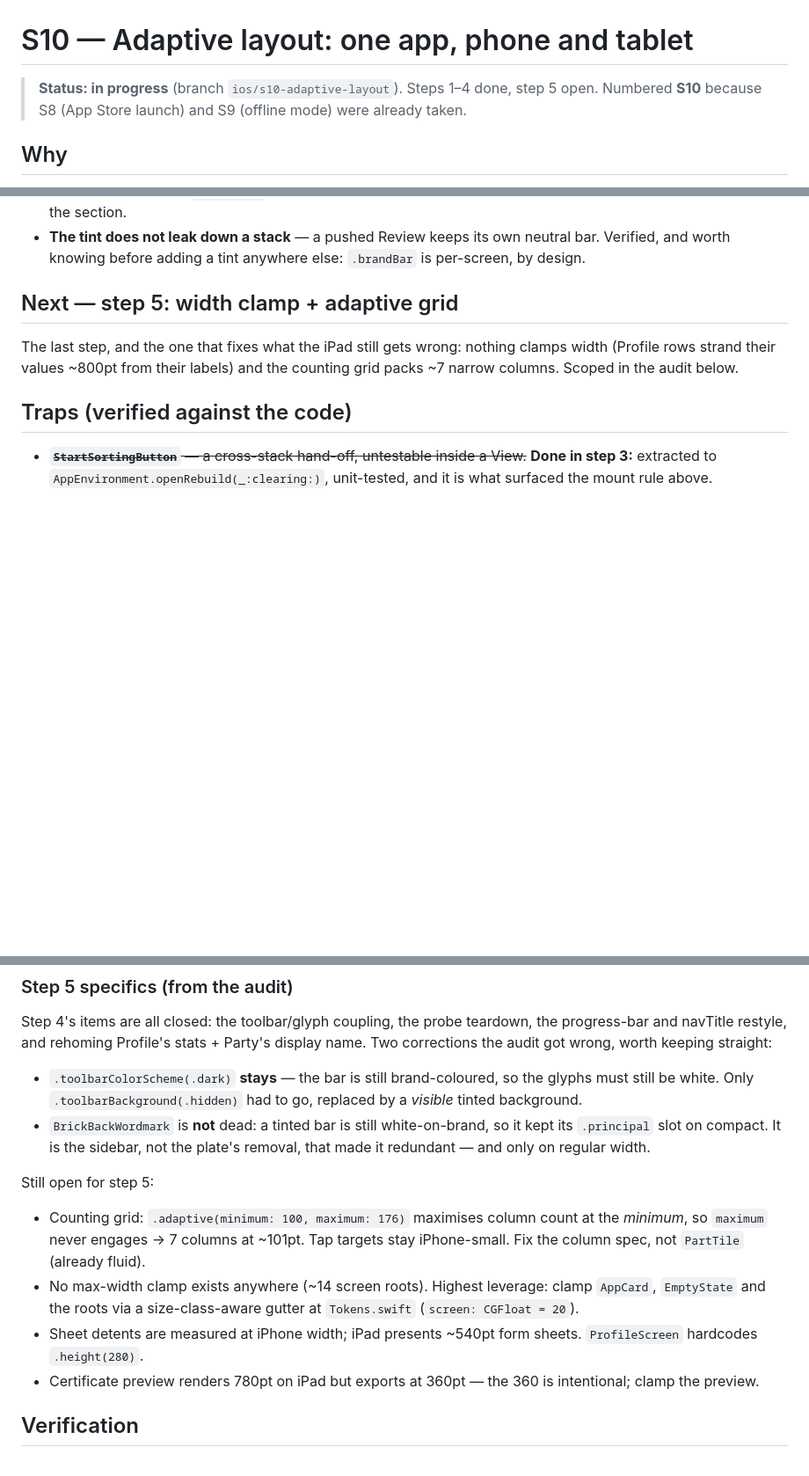
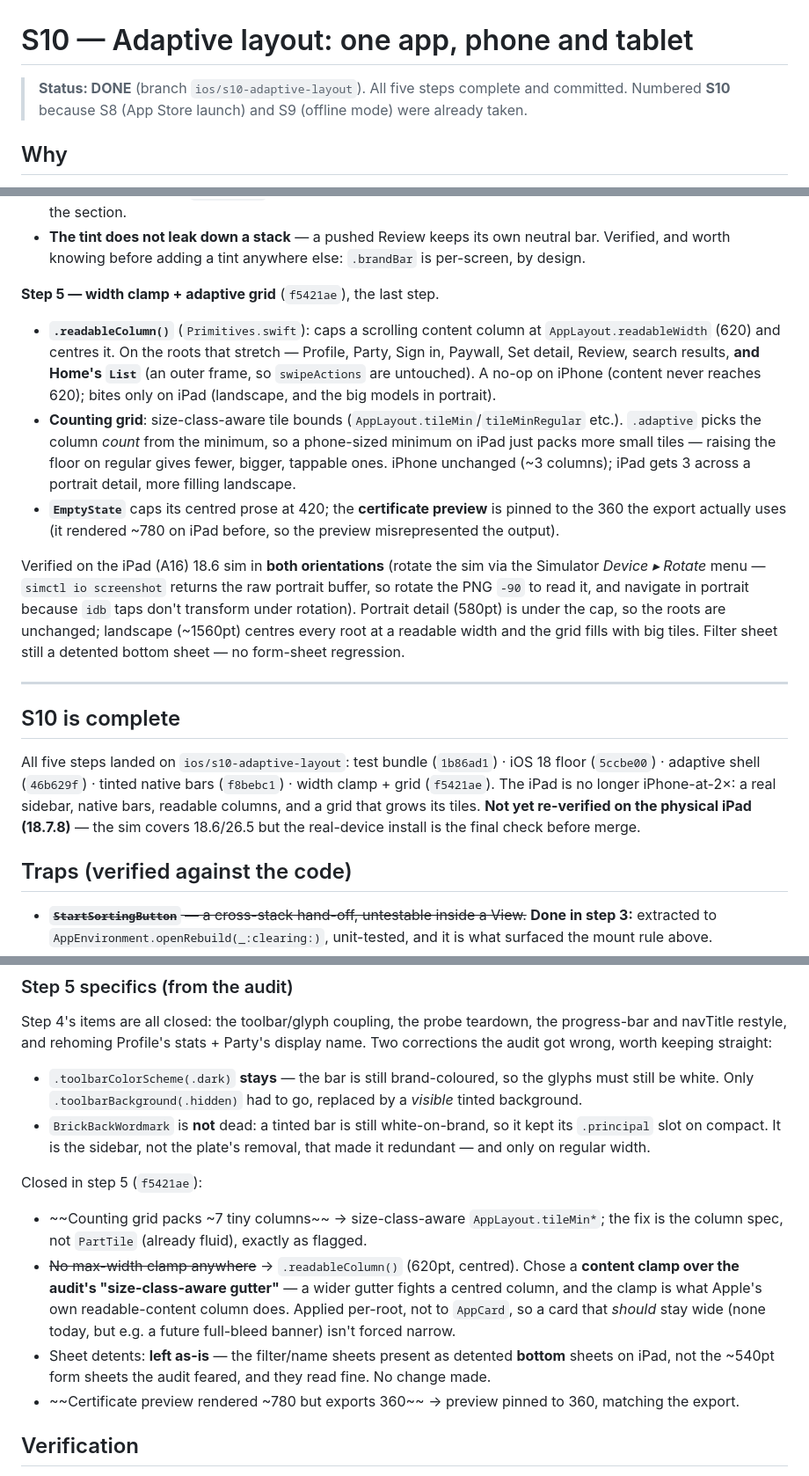
Before and after one commit to martynasjucys/brickback, a Markdown page: docs/ios-swift/10-adaptive-layout.md, 3 parts joined by grey strips. Shown at 88% size. Rendered like a GitHub page; blank space fills up the shorter version.

Commit message:
docs: S10 complete — width clamp + adaptive grid, all five steps done
Mark S10 code-complete across STATUS.md and the plan: the width clamp
(.readableColumn, 620pt) and size-class-aware counting grid land as step 5. Note
the two deliberate deviations from the audit — a content clamp instead of a
size-class gutter, and leaving the sheet detents alone (they present as bottom
sheets, not the feared form sheets) — and record the sim-rotation recipe for the
next person (Device menu rotate; simctl screenshot returns the raw portrait
buffer, so rotate the PNG; navigate in portrait since idb taps don't transform).

The one open item before merge: re-install on the physical iPad (18.7.8) that
started S10.

Co-Authored-By: Claude Opus 4.8 (1M context) <noreply@anthropic.com>

```diff
--- a/docs/ios-swift/10-adaptive-layout.md
+++ b/docs/ios-swift/10-adaptive-layout.md
@@ -1,6 +1,6 @@
 # S10 — Adaptive layout: one app, phone and tablet
 
-> **Status: in progress** (branch `ios/s10-adaptive-layout`). Steps 1–4 done, step 5 open.
+> **Status: DONE** (branch `ios/s10-adaptive-layout`). All five steps complete and committed.
 > Numbered **S10** because S8 (App Store launch) and S9 (offline mode) were already taken.
 
 ## Why
@@ -119,11 +119,36 @@ sections, each keeping its S7 hue. `BrandHeaderBackground` / `headerBand` / `top
 - **The tint does not leak down a stack** — a pushed Review keeps its own neutral bar. Verified, and
   worth knowing before adding a tint anywhere else: `.brandBar` is per-screen, by design.
 
-## Next — step 5: width clamp + adaptive grid
+**Step 5 — width clamp + adaptive grid** (`f5421ae`), the last step.
+- **`.readableColumn()`** (`Primitives.swift`): caps a scrolling content column at
+  `AppLayout.readableWidth` (620) and centres it. On the roots that stretch — Profile, Party, Sign
+  in, Paywall, Set detail, Review, search results, **and Home's `List`** (an outer frame, so
+  `swipeActions` are untouched). A no-op on iPhone (content never reaches 620); bites only on iPad
+  (landscape, and the big models in portrait).
+- **Counting grid**: size-class-aware tile bounds (`AppLayout.tileMin`/`tileMinRegular` etc.).
+  `.adaptive` picks the column *count* from the minimum, so a phone-sized minimum on iPad just packs
+  more small tiles — raising the floor on regular gives fewer, bigger, tappable ones. iPhone
+  unchanged (~3 columns); iPad gets 3 across a portrait detail, more filling landscape.
+- **`EmptyState`** caps its centred prose at 420; the **certificate preview** is pinned to the 360
+  the export actually uses (it rendered ~780 on iPad before, so the preview misrepresented the
+  output).
 
-The last step, and the one that fixes what the iPad still gets wrong: nothing clamps width (Profile
-rows strand their values ~800pt from their labels) and the counting grid packs ~7 narrow columns.
-Scoped in the audit below.
+Verified on the iPad (A16) 18.6 sim in **both orientations** (rotate the sim via the Simulator
+*Device ▸ Rotate* menu — `simctl io screenshot` returns the raw portrait buffer, so rotate the PNG
+`-90` to read it, and navigate in portrait because `idb` taps don't transform under rotation).
+Portrait detail (580pt) is under the cap, so the roots are unchanged; landscape (~1560pt) centres
+every root at a readable width and the grid fills with big tiles. Filter sheet still a detented
+bottom sheet — no form-sheet regression.
+
+---
+
+## S10 is complete
+
+All five steps landed on `ios/s10-adaptive-layout`: test bundle (`1b86ad1`) · iOS 18 floor
+(`5ccbe00`) · adaptive shell (`46b629f`) · tinted native bars (`f8bebc1`) · width clamp + grid
+(`f5421ae`). The iPad is no longer iPhone-at-2×: a real sidebar, native bars, readable columns, and
+a grid that grows its tiles. **Not yet re-verified on the physical iPad (18.7.8)** — the sim covers
+18.6/26.5 but the real-device install is the final check before merge.
 
 ## Traps (verified against the code)
 
@@ -158,16 +183,16 @@ wrong, worth keeping straight:
   `.principal` slot on compact. It is the sidebar, not the plate's removal, that made it redundant —
   and only on regular width.
 
-Still open for step 5:
-- Counting grid: `.adaptive(minimum: 100, maximum: 176)` maximises column count at the *minimum*, so
-  `maximum` never engages → 7 columns at ~101pt. Tap targets stay iPhone-small. Fix the column spec,
-  not `PartTile` (already fluid).
-- No max-width clamp exists anywhere (~14 screen roots). Highest leverage: clamp `AppCard`,
-  `EmptyState` and the roots via a size-class-aware gutter at `Tokens.swift` (`screen: CGFloat = 20`).
-- Sheet detents are measured at iPhone width; iPad presents ~540pt form sheets.
-  `ProfileScreen` hardcodes `.height(280)`.
-- Certificate preview renders 780pt on iPad but exports at 360pt — the 360 is intentional; clamp the
-  preview.
+Closed in step 5 (`f5421ae`):
+- ~~Counting grid packs ~7 tiny columns~~ → size-class-aware `AppLayout.tileMin*`; the fix is the
+  column spec, not `PartTile` (already fluid), exactly as flagged.
+- ~~No max-width clamp anywhere~~ → `.readableColumn()` (620pt, centred). Chose a **content clamp
+  over the audit's "size-class-aware gutter"** — a wider gutter fights a centred column, and the
+  clamp is what Apple's own readable-content column does. Applied per-root, not to `AppCard`, so a
+  card that *should* stay wide (none today, but e.g. a future full-bleed banner) isn't forced narrow.
+- Sheet detents: **left as-is** — the filter/name sheets present as detented **bottom** sheets on
+  iPad, not the ~540pt form sheets the audit feared, and they read fine. No change made.
+- ~~Certificate preview rendered ~780 but exports 360~~ → preview pinned to 360, matching the export.
 
 ## Verification
 
```
Also changed, not shown: docs/ios-swift/STATUS.md (+18 -13 lines).
